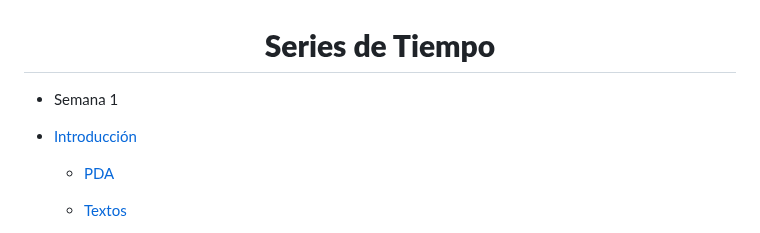
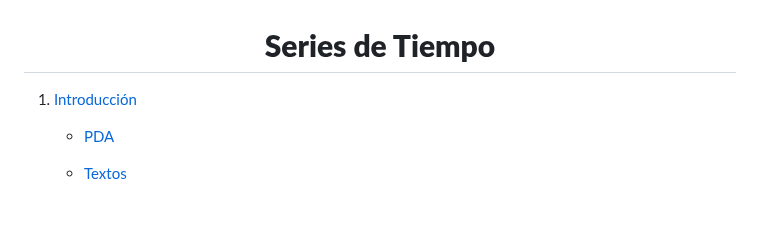
Before and after one commit to Wilsonsr/Series-de-Tiempo, a Markdown page: README.md, the part around the change. Rendered like a GitHub page; blank space fills up the shorter version.

```diff
--- a/README.md
+++ b/README.md
@@ -4,8 +4,7 @@
 
 </div>
 
-- Semana 1
-- <a href="https://github.com/Wilsonsr/Series-de-Tiempo/blob/main/CUADERNOS/presentacion.Rmd"> Introducción </a>
+1.  <a href="https://github.com/Wilsonsr/Series-de-Tiempo/blob/main/CUADERNOS/presentacion.Rmd"> Introducción </a>
 
 
     + <a href="https://docs.google.com/document/d/1dfSlLBAIoffRO-MCypsF8Ca9EYLQogzw/edit?usp=sharing&ouid=111401641962812428858&rtpof=true&sd=true"> PDA </a>
```
